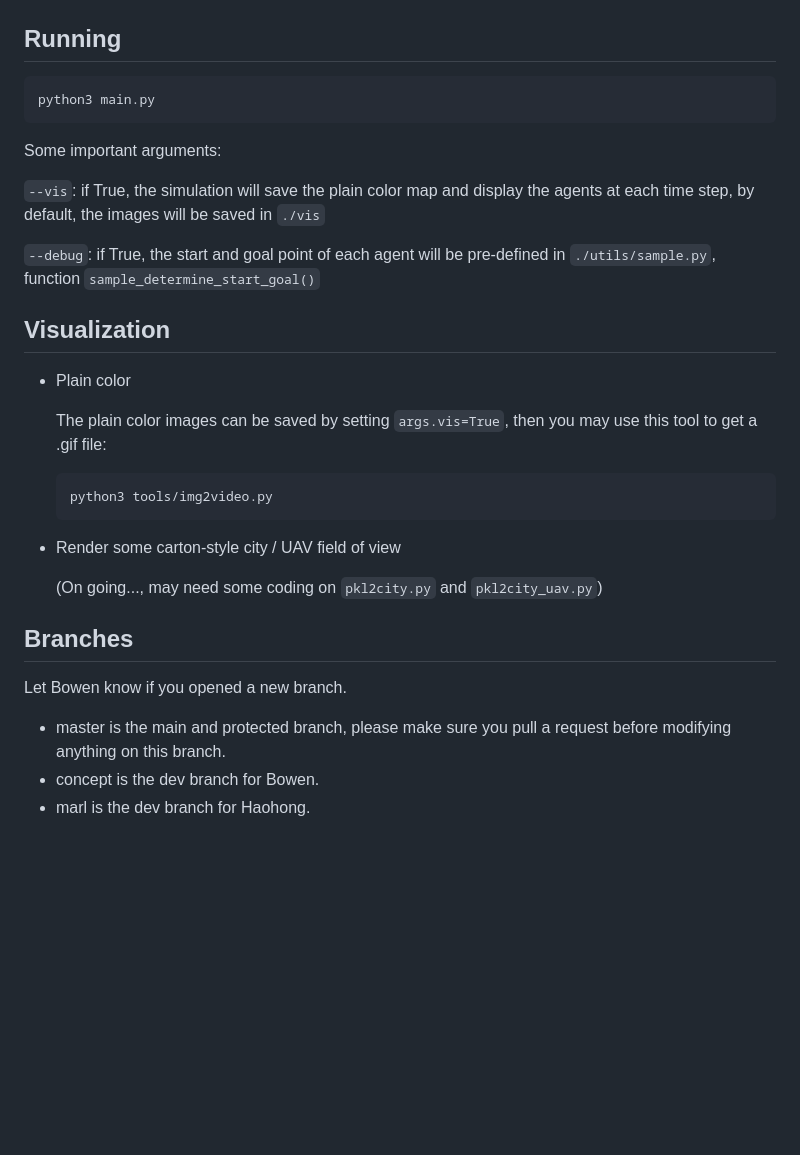
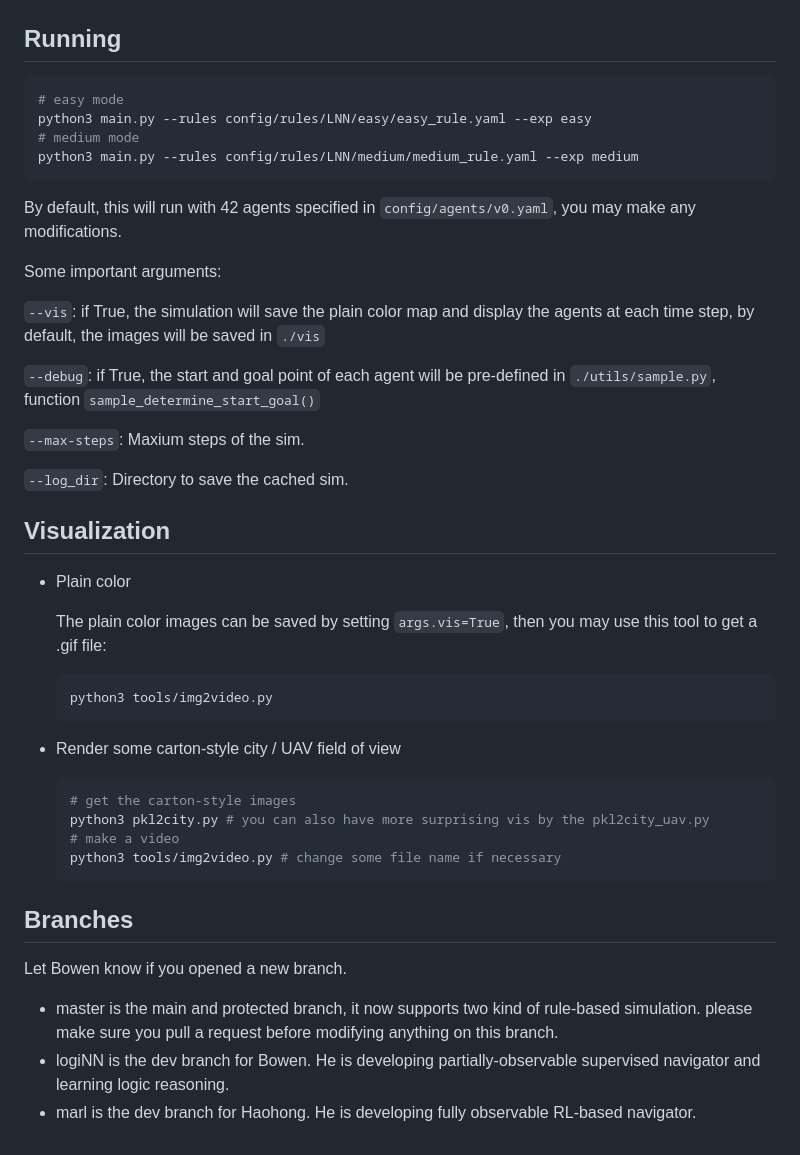
Before and after one commit to margielamob/LogiCity, a Markdown page: README.md, the part around the change. GitHub-like rendering; blank space fills up the shorter version.

````diff
--- a/README.md
+++ b/README.md
@@ -34,14 +34,22 @@ This research project and code repo are **ongoing**, please **DO NOT** share wit
 ## Running
 
 ```shell
-python3 main.py
+# easy mode
+python3 main.py --rules config/rules/LNN/easy/easy_rule.yaml --exp easy
+# medium mode
+python3 main.py --rules config/rules/LNN/medium/medium_rule.yaml --exp medium
 ```
+By default, this will run with 42 agents specified in `config/agents/v0.yaml`, you may make any modifications.
 
 Some important arguments:
 
 `--vis`: if True, the simulation will save the plain color map and display the agents at each time step, by default, the images will be saved in `./vis`
 
 `--debug`: if True, the start and goal point of each agent will be pre-defined in `./utils/sample.py`, function `sample_determine_start_goal()`
+
+`--max-steps`: Maxium steps of the sim.
+
+`--log_dir`: Directory to save the cached sim.
 
 ## Visualization
 
@@ -54,15 +62,20 @@ Some important arguments:
   ```
 - Render some carton-style city / UAV field of view
 
-  (On going..., may need some coding on `pkl2city.py` and `pkl2city_uav.py`)
+  ```python3
+  # get the carton-style images
+  python3 pkl2city.py # you can also have more surprising vis by the pkl2city_uav.py
+  # make a video
+  python3 tools/img2video.py # change some file name if necessary
+  ```
 
 ## Branches
 
 Let Bowen know if you opened a new branch.
 
 - master
-  is the main and protected branch, please make sure you pull a request before modifying anything on this branch.
-- concept
-  is the dev branch for Bowen.
+  is the main and protected branch, it now supports two kind of rule-based simulation. please make sure you pull a request before modifying anything on this branch.
+- logiNN
+  is the dev branch for Bowen. He is developing partially-observable supervised navigator and learning logic reasoning.
 - marl
-  is the dev branch for Haohong.
+  is the dev branch for Haohong. He is developing fully observable RL-based navigator.
````
